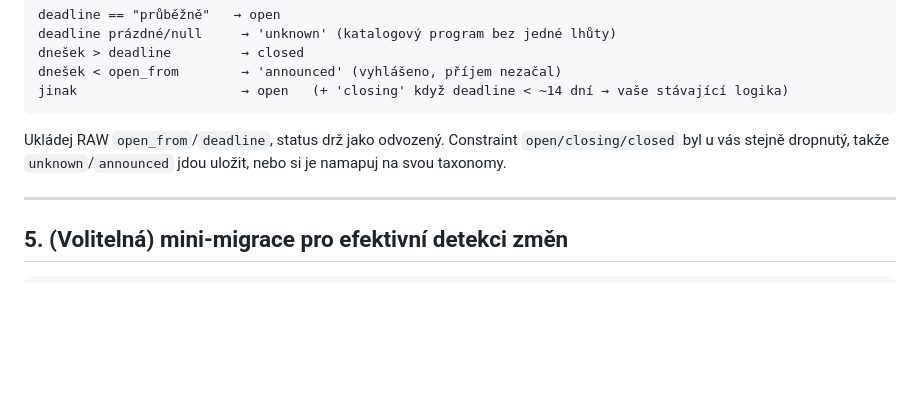
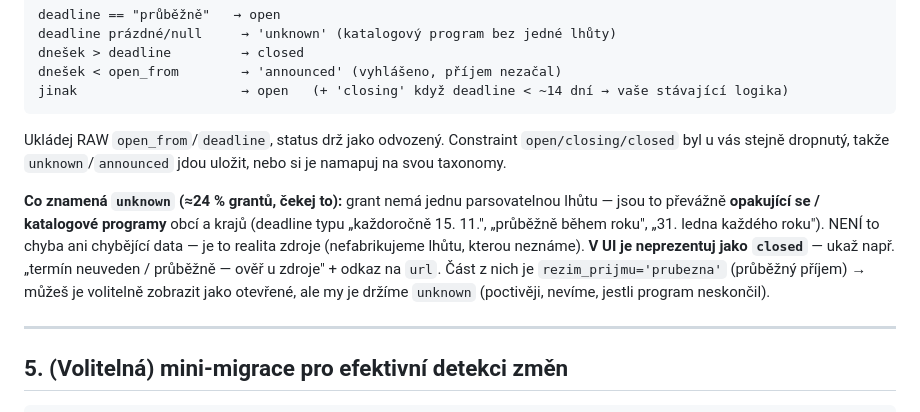
Before and after one commit to chocholous/regrantio, a Markdown page: docs/INTEGRATION_GRANTIO_CZ.md, the part around the change. Drawn GitHub-style; blank space fills up the shorter version.

Commit message:
INTEGRATION doc: vysvětlení statusu 'unknown' pro produktový tým (24%, opakující se programy, neprezentovat jako closed)

```diff
--- a/docs/INTEGRATION_GRANTIO_CZ.md
+++ b/docs/INTEGRATION_GRANTIO_CZ.md
@@ -124,6 +124,14 @@ jinak                     → open   (+ 'closing' když deadline < ~14 dní →
 Ukládej RAW `open_from`/`deadline`, status drž jako odvozený. Constraint `open/closing/closed` byl u
 vás stejně dropnutý, takže `unknown`/`announced` jdou uložit, nebo si je namapuj na svou taxonomy.
 
+**Co znamená `unknown` (≈24 % grantů, čekej to):** grant nemá jednu parsovatelnou lhůtu — jsou to
+převážně **opakující se / katalogové programy** obcí a krajů (deadline typu „každoročně 15. 11.",
+„průběžně během roku", „31. ledna každého roku"). NENÍ to chyba ani chybějící data — je to realita
+zdroje (nefabrikujeme lhůtu, kterou neznáme). **V UI je neprezentuj jako `closed`** — ukaž např.
+„termín neuveden / průběžně — ověř u zdroje" + odkaz na `url`. Část z nich je `rezim_prijmu='prubezna'`
+(průběžný příjem) → můžeš je volitelně zobrazit jako otevřené, ale my je držíme `unknown` (poctivěji,
+nevíme, jestli program neskončil).
+
 ---
 
 ## 5. (Volitelná) mini-migrace pro efektivní detekci změn
```
